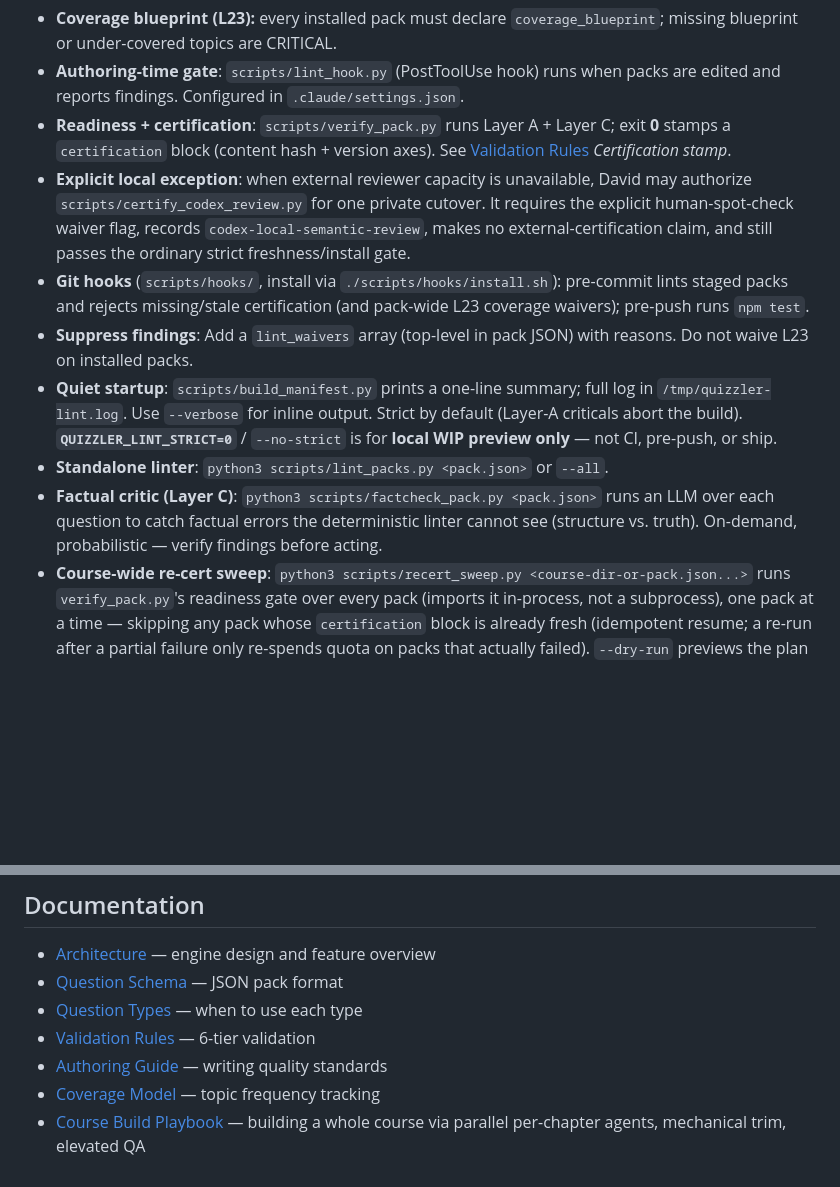
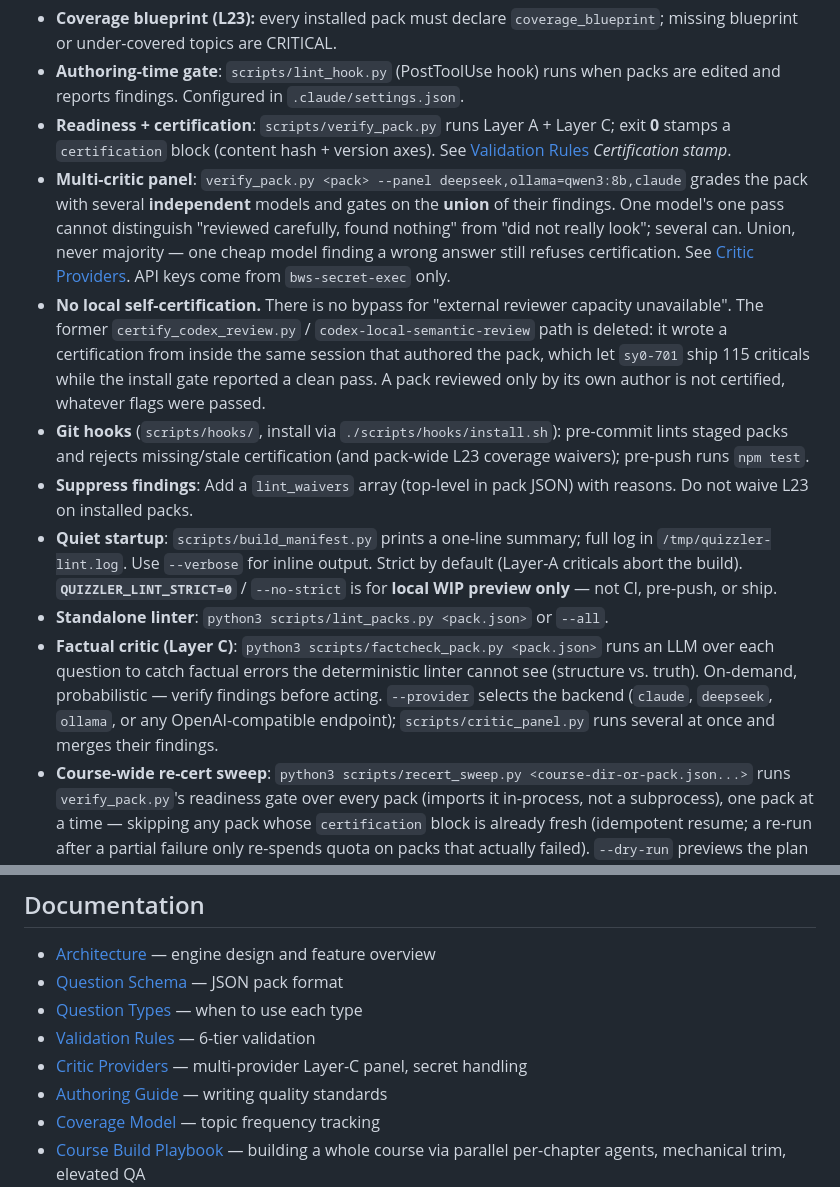
Before and after one commit to dave-schmidt-dev/quizzler, a Markdown page: README.md, 2 parts joined by grey strips. GitHub-like rendering; blank space fills up the shorter version.

```diff
--- a/README.md
+++ b/README.md
@@ -110,11 +110,19 @@ Pack quality is enforced at multiple boundaries (**INV-7** — see `INVARIANTS.m
 - **Readiness + certification**: `scripts/verify_pack.py` runs Layer A + Layer C;
   exit **0** stamps a `certification` block (content hash + version axes). See
   [Validation Rules](docs/VALIDATION_RULES.md) *Certification stamp*.
-- **Explicit local exception**: when external reviewer capacity is unavailable,
-  David may authorize `scripts/certify_codex_review.py` for one private cutover.
-  It requires the explicit human-spot-check waiver flag, records
-  `codex-local-semantic-review`, makes no external-certification claim, and still
-  passes the ordinary strict freshness/install gate.
+- **Multi-critic panel**: `verify_pack.py <pack> --panel deepseek,ollama=qwen3:8b,claude`
+  grades the pack with several **independent** models and gates on the **union**
+  of their findings. One model's one pass cannot distinguish "reviewed carefully,
+  found nothing" from "did not really look"; several can. Union, never majority —
+  one cheap model finding a wrong answer still refuses certification. See
+  [Critic Providers](docs/CRITIC_PROVIDERS.md). API keys come from
+  `bws-secret-exec` only.
+- **No local self-certification.** There is no bypass for "external reviewer
+  capacity unavailable". The former `certify_codex_review.py` /
+  `codex-local-semantic-review` path is deleted: it wrote a certification from
+  inside the same session that authored the pack, which let `sy0-701` ship 115
+  criticals while the install gate reported a clean pass. A pack reviewed only by
+  its own author is not certified, whatever flags were passed.
 - **Git hooks** (`scripts/hooks/`, install via `./scripts/hooks/install.sh`):
   pre-commit lints staged packs and rejects missing/stale certification
   (and pack-wide L23 coverage waivers); pre-push runs `npm test`.
@@ -128,7 +136,9 @@ Pack quality is enforced at multiple boundaries (**INV-7** — see `INVARIANTS.m
 - **Factual critic (Layer C)**: `python3 scripts/factcheck_pack.py <pack.json>`
   runs an LLM over each question to catch factual errors the deterministic linter
   cannot see (structure vs. truth). On-demand, probabilistic — verify findings
-  before acting.
+  before acting. `--provider` selects the backend (`claude`, `deepseek`,
+  `ollama`, or any OpenAI-compatible endpoint); `scripts/critic_panel.py` runs
+  several at once and merges their findings.
 - **Course-wide re-cert sweep**: `python3 scripts/recert_sweep.py <course-dir-or-pack.json...>`
   runs `verify_pack.py`'s readiness gate over every pack (imports it in-process, not a
   subprocess), one pack at a time — skipping any pack whose `certification` block is already
@@ -156,6 +166,7 @@ Tests are course-agnostic and dynamically discover whatever packs are available.
 - [Question Schema](docs/QUESTION_SCHEMA.md) — JSON pack format
 - [Question Types](docs/QUESTION_TYPES.md) — when to use each type
 - [Validation Rules](docs/VALIDATION_RULES.md) — 6-tier validation
+- [Critic Providers](docs/CRITIC_PROVIDERS.md) — multi-provider Layer-C panel, secret handling
 - [Authoring Guide](docs/AUTHORING_GUIDE.md) — writing quality standards
 - [Coverage Model](docs/COVERAGE_MODEL.md) — topic frequency tracking
 - [Course Build Playbook](docs/COURSE_BUILD_PLAYBOOK.md) — building a whole course via parallel per-chapter agents, mechanical trim, elevated QA
```
Also changed, not shown: question-packs/AUTHORING.md (+34 -1 lines).
